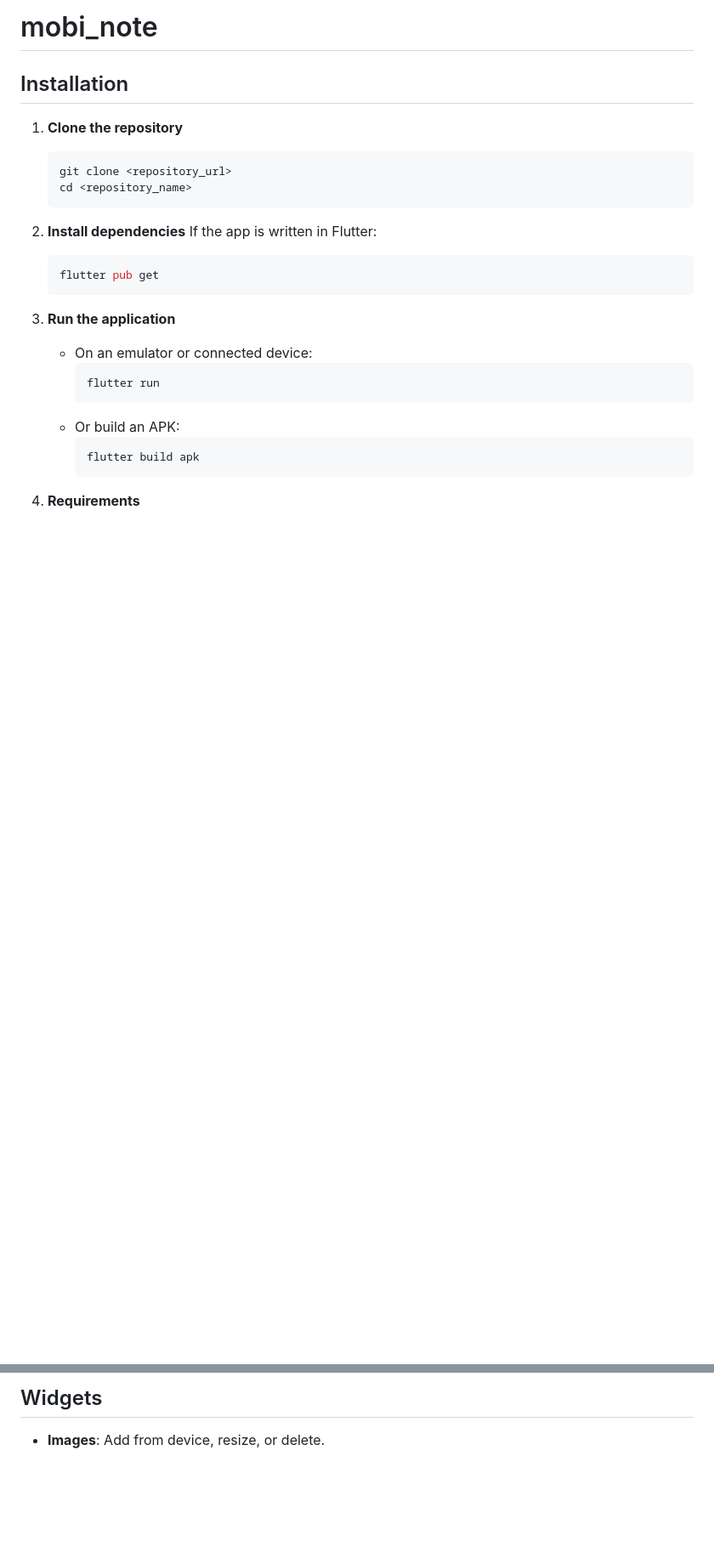
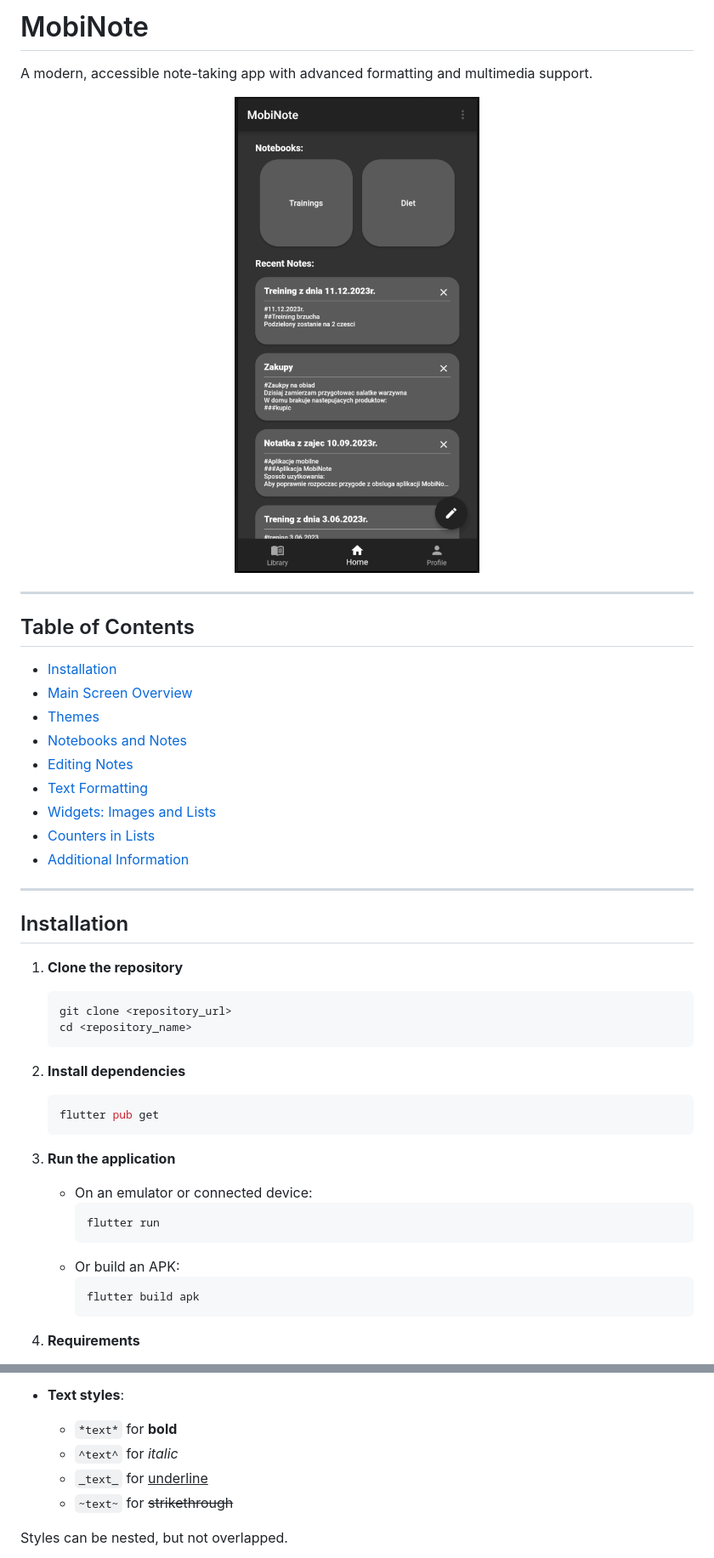
Before and after one commit to bsobocki/MobiNote, a Markdown page: README.md, 2 parts joined by grey strips. Shown at 85% size. Rendered like a GitHub page; blank space fills up the shorter version.

````diff
--- a/README.md
+++ b/README.md
@@ -1,4 +1,26 @@
-# mobi_note
+# MobiNote
+
+A modern, accessible note-taking app with advanced formatting and multimedia support.
+
+<p align="center">
+   <img src="document/images/strona_domowa.png" />
+</p>
+
+---
+
+## Table of Contents
+
+- [Installation](#installation)
+- [Main Screen Overview](#main-screen-overview)
+- [Themes](#themes)
+- [Notebooks and Notes](#notebooks-and-notes)
+- [Editing Notes](#editing-notes)
+- [Text Formatting](#text-formatting)
+- [Widgets: Images and Lists](#widgets-images-and-lists)
+- [Counters in Lists](#counters-in-lists)
+- [Additional Information](#additional-information)
+
+---
 
 ## Installation
 
@@ -9,7 +31,6 @@
    ```
 
 2. **Install dependencies**
-   If the app is written in Flutter:
    ```bash
    flutter pub get
    ```
@@ -72,5 +121,9 @@ You can choose between three themes: **dark**, **light**, and **easy** (increase
 
-## Widgets
+- **Text styles**:
+  - `*text*` for **bold**
+  - `^text^` for *italic*
+  - `_text_` for <u>underline</u>
+  - `~text~` for ~~strikethrough~~
 
-- **Images**: Add from device, resize, or delete.
+Styles can be nested, but not overlapped.
 
````
Also changed, not shown: other parts of README.md (+103 -35 lines).
